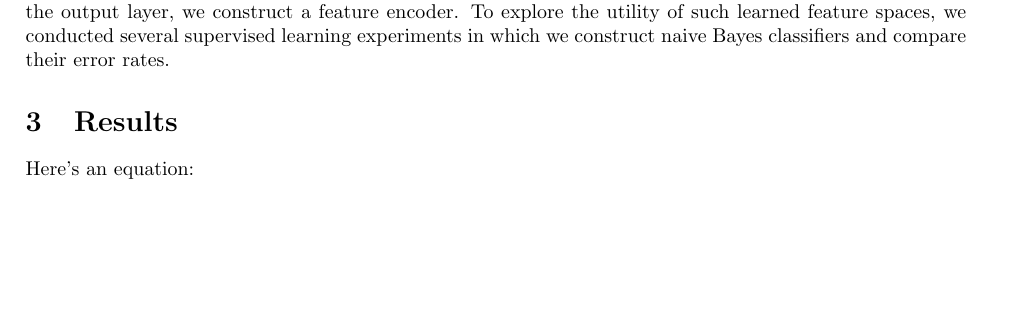
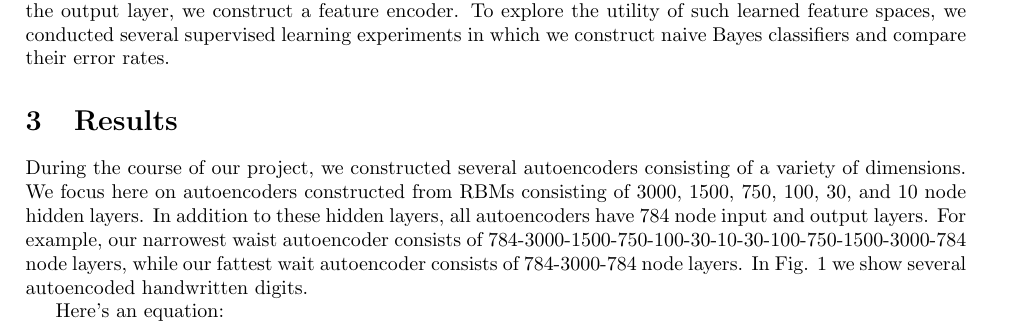
Before and after one commit to chckyn/cs221, a LaTeX document (report/report.tex): part of page 2 of 3, cut so that both start at the same text, the shorter picture padded with empty space. Compiled offline with pdfLaTeX.

Commit message:
Added paragraph to results section.

```diff
--- a/report/report.tex
+++ b/report/report.tex
@@ -93,7 +93,7 @@ These autoencoders essentially function by compressing and decompressing the inp
 
 \section{Results}\label{sec:results}
 
-
+During the course of our project, we constructed several autoencoders consisting of a variety of dimensions. We focus here on autoencoders constructed from RBMs consisting of 3000, 1500, 750, 100, 30, and 10 node hidden layers. In addition to these hidden layers, all autoencoders have 784 node input and output layers. For example, our narrowest waist autoencoder consists of 784-3000-1500-750-100-30-10-30-100-750-1500-3000-784 node layers, while our fattest wait autoencoder consists of 784-3000-784 node layers. In Fig. 1 we show several autoencoded handwritten digits.
 
 \begin{figure}[htbp!]
     \centering
```
